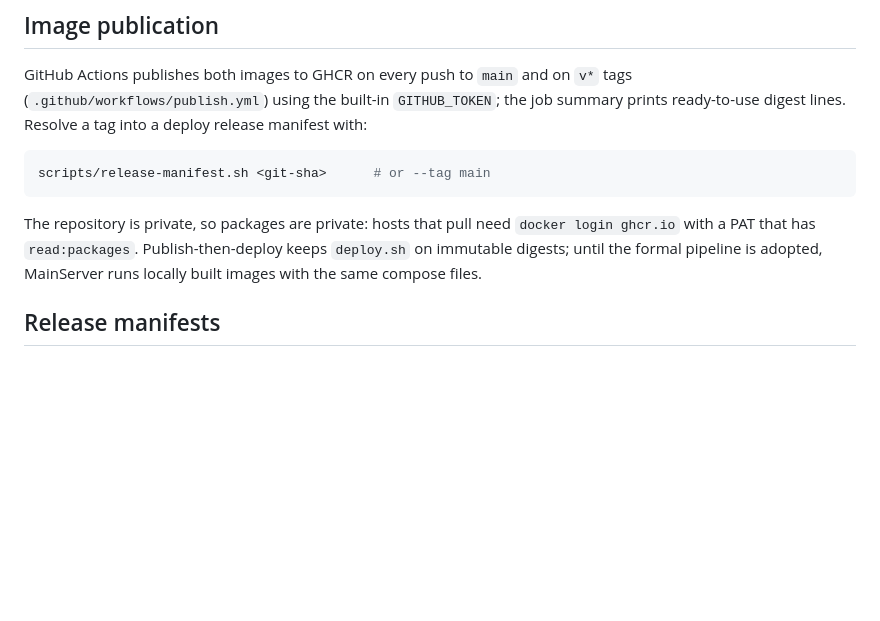
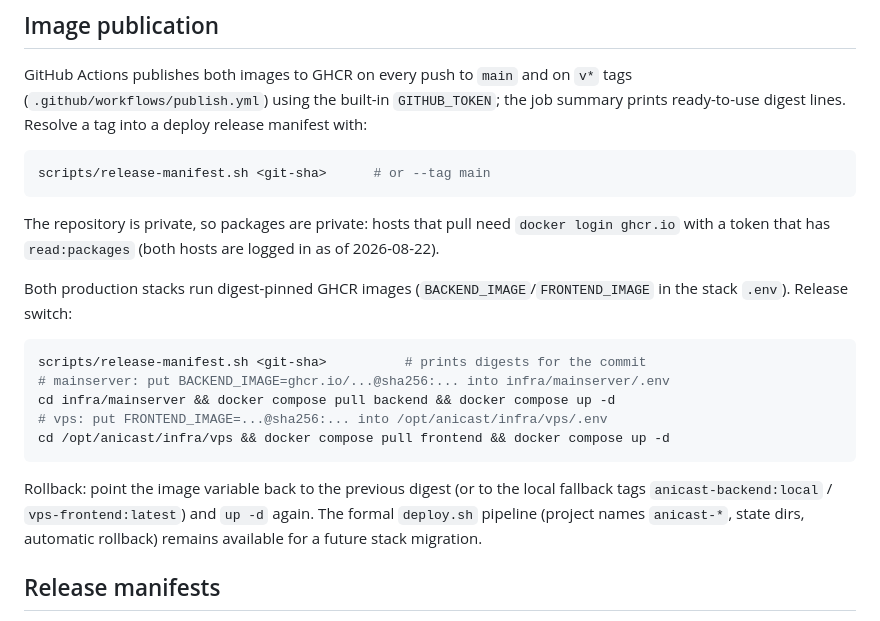
Before and after one commit to Otakyooo/AniCast-Old-, a Markdown page: docs/OPERATIONS.md, the part around the change. Drawn GitHub-style; blank space fills up the shorter version.

Commit message:
docs: registry digest-switch runbook for both production hosts

````diff
--- a/docs/OPERATIONS.md
+++ b/docs/OPERATIONS.md
@@ -79,7 +79,19 @@ GitHub Actions publishes both images to GHCR on every push to `main` and on `v*`
 scripts/release-manifest.sh <git-sha>      # or --tag main
 ```
 
-The repository is private, so packages are private: hosts that pull need `docker login ghcr.io` with a PAT that has `read:packages`. Publish-then-deploy keeps `deploy.sh` on immutable digests; until the formal pipeline is adopted, MainServer runs locally built images with the same compose files.
+The repository is private, so packages are private: hosts that pull need `docker login ghcr.io` with a token that has `read:packages` (both hosts are logged in as of 2026-08-22).
+
+Both production stacks run digest-pinned GHCR images (`BACKEND_IMAGE`/`FRONTEND_IMAGE` in the stack `.env`). Release switch:
+
+```bash
+scripts/release-manifest.sh <git-sha>          # prints digests for the commit
+# mainserver: put BACKEND_IMAGE=ghcr.io/...@sha256:... into infra/mainserver/.env
+cd infra/mainserver && docker compose pull backend && docker compose up -d
+# vps: put FRONTEND_IMAGE=...@sha256:... into /opt/anicast/infra/vps/.env
+cd /opt/anicast/infra/vps && docker compose pull frontend && docker compose up -d
+```
+
+Rollback: point the image variable back to the previous digest (or to the local fallback tags `anicast-backend:local` / `vps-frontend:latest`) and `up -d` again. The formal `deploy.sh` pipeline (project names `anicast-*`, state dirs, automatic rollback) remains available for a future stack migration.
 
 ## Release manifests
 
````
Also changed, not shown: docs/IMPLEMENTATION_STATUS.md (+2 -2 lines).
